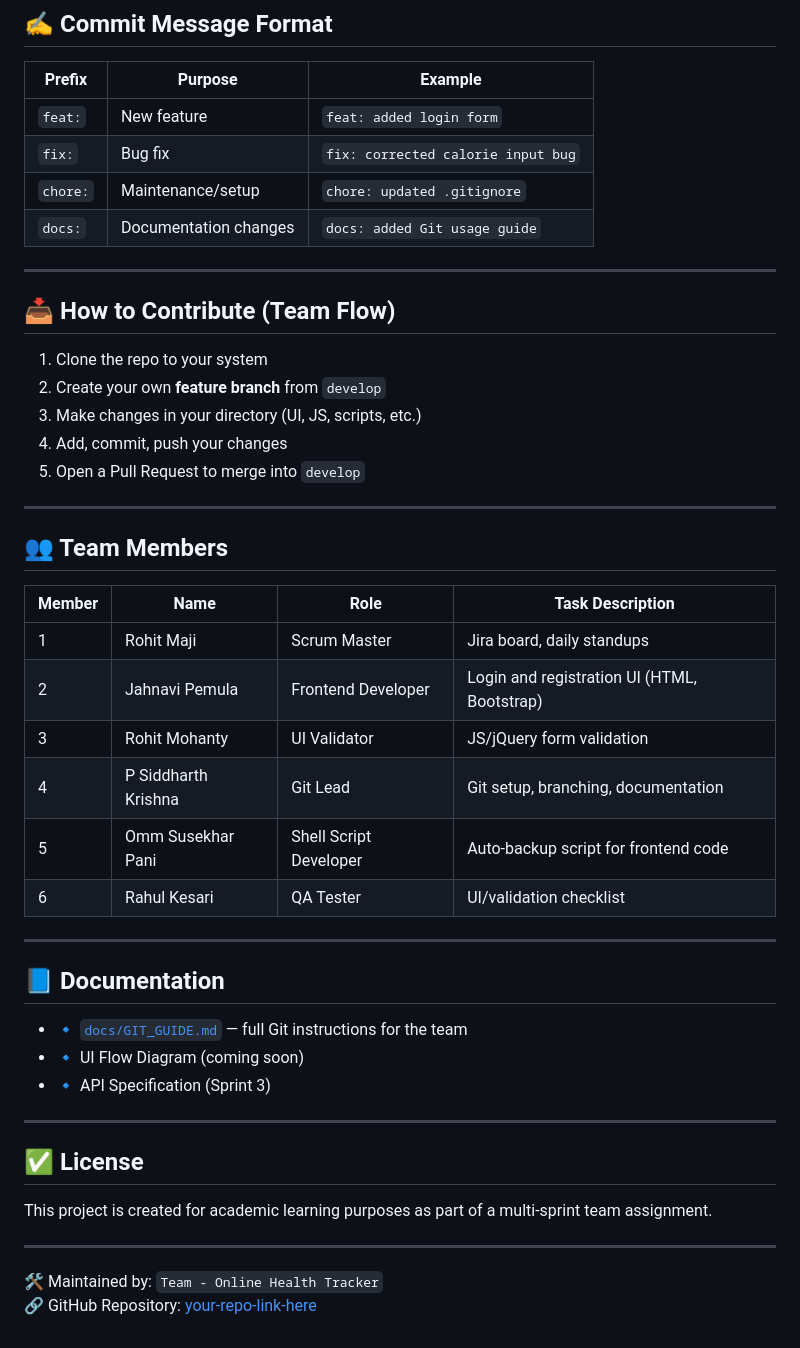
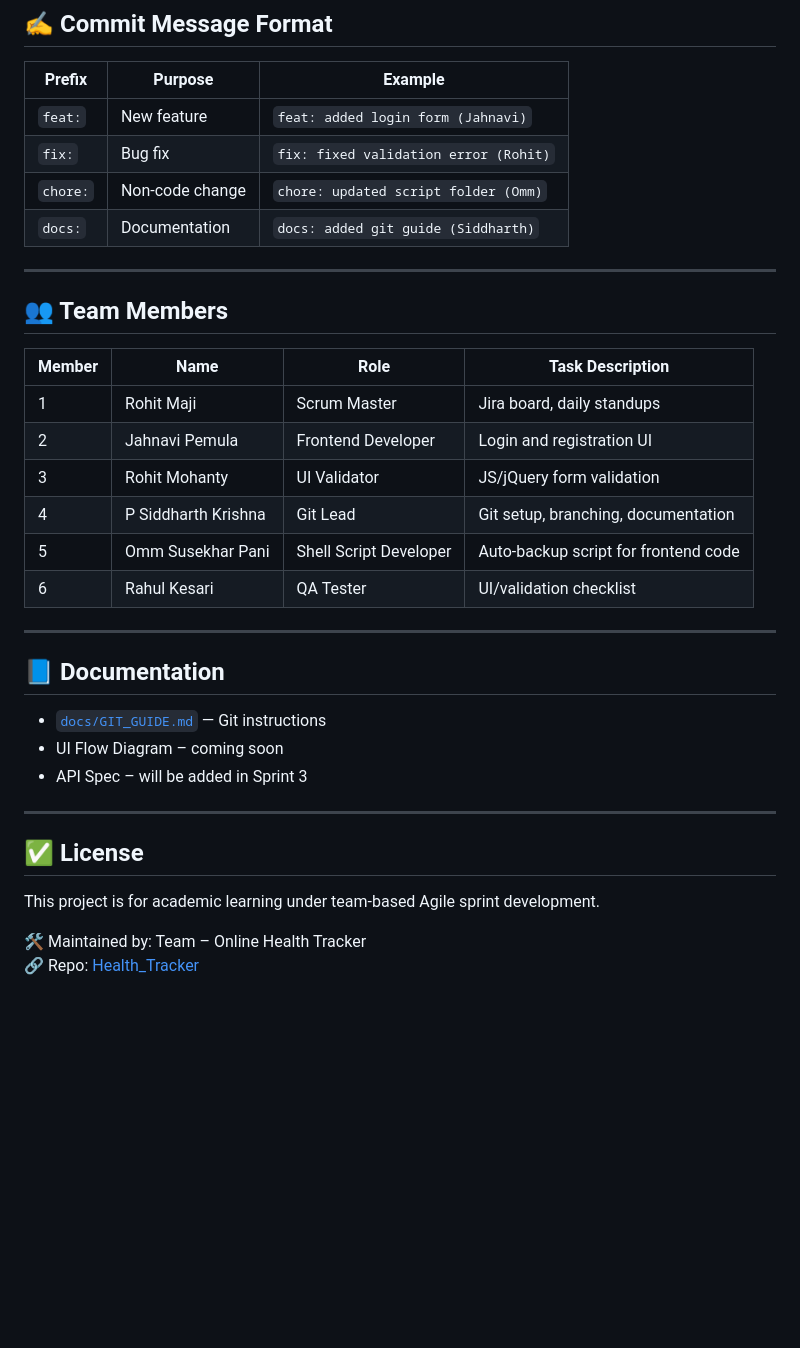
Before and after one commit to RohitMohanty14/Health_Tracker, a Markdown page: README.md, the part around the change printed below. Rendered like a GitHub page; blank space fills up the shorter version.

```diff
--- a/README.md
+++ b/README.md
@@ -87,50 +66,37 @@ git merge feature/ui-login               # Merge feature into develop
 
 | Prefix    | Purpose                         | Example                           |
 |-----------|----------------------------------|------------------------------------|
-| `feat:`   | New feature                      | `feat: added login form`           |
-| `fix:`    | Bug fix                          | `fix: corrected calorie input bug` |
-| `chore:`  | Maintenance/setup                | `chore: updated .gitignore`        |
-| `docs:`   | Documentation changes            | `docs: added Git usage guide`      |
-
----
-
-## 📥 How to Contribute (Team Flow)
-
-1. Clone the repo to your system
-2. Create your own **feature branch** from `develop`
-3. Make changes in your directory (UI, JS, scripts, etc.)
-4. Add, commit, push your changes
-5. Open a Pull Request to merge into `develop`
+| `feat:`   | New feature                      | `feat: added login form (Jahnavi)` |
+| `fix:`    | Bug fix                          | `fix: fixed validation error (Rohit)` |
+| `chore:`  | Non-code change                  | `chore: updated script folder (Omm)` |
+| `docs:`   | Documentation                    | `docs: added git guide (Siddharth)` |
 
 ---
 
 ## 👥 Team Members
 
-| Member | Name                | Role                   | Task Description                            |
-| ------ | ------------------- | ---------------------- | ------------------------------------------- |
-| 1      | Rohit Maji          | Scrum Master           | Jira board, daily standups                  |
-| 2      | Jahnavi Pemula      | Frontend Developer     | Login and registration UI (HTML, Bootstrap) |
-| 3      | Rohit Mohanty       | UI Validator           | JS/jQuery form validation                   |
-| 4      | P Siddharth Krishna | Git Lead               | Git setup, branching, documentation         |
-| 5      | Omm Susekhar Pani   | Shell Script Developer | Auto-backup script for frontend code        |
-| 6      | Rahul Kesari        | QA Tester              | UI/validation checklist                     |
-
+| Member | Name                  | Role                     | Task Description                            |
+|--------|-----------------------|--------------------------|---------------------------------------------|
+| 1      | Rohit Maji            | Scrum Master             | Jira board, daily standups                  |
+| 2      | Jahnavi Pemula        | Frontend Developer       | Login and registration UI                   |
+| 3      | Rohit Mohanty         | UI Validator             | JS/jQuery form validation                   |
+| 4      | P Siddharth Krishna   | Git Lead                 | Git setup, branching, documentation         |
+| 5      | Omm Susekhar Pani     | Shell Script Developer   | Auto-backup script for frontend code        |
+| 6      | Rahul Kesari          | QA Tester                | UI/validation checklist                     |
 
 ---
 
 ## 📘 Documentation
 
-- 🔹 [`docs/GIT_GUIDE.md`](docs/GIT_GUIDE.md) — full Git instructions for the team
-- 🔹 UI Flow Diagram (coming soon)
-- 🔹 API Specification (Sprint 3)
+- [`docs/GIT_GUIDE.md`](docs/GIT_GUIDE.md) — Git instructions
+- UI Flow Diagram – coming soon
+- API Spec – will be added in Sprint 3
 
 ---
 
 ## ✅ License
 
-This project is created for academic learning purposes as part of a multi-sprint team assignment.
+This project is for academic learning under team-based Agile sprint development.
 
----
-
-🛠 Maintained by: `Team - Online Health Tracker`
-🔗 GitHub Repository: [your-repo-link-here](https://github.com/RohitMohanty14/online-health-tracker)
+🛠 Maintained by: Team – Online Health Tracker
+🔗 Repo: [Health_Tracker](https://github.com/RohitMohanty14/Health_Tracker)
```
Also changed, not shown: other parts of README.md (+27 -48 lines).
